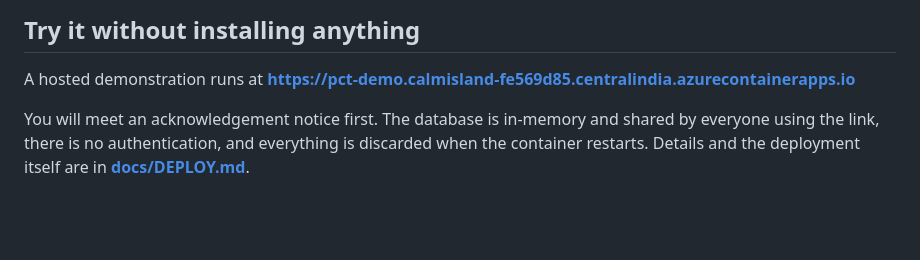
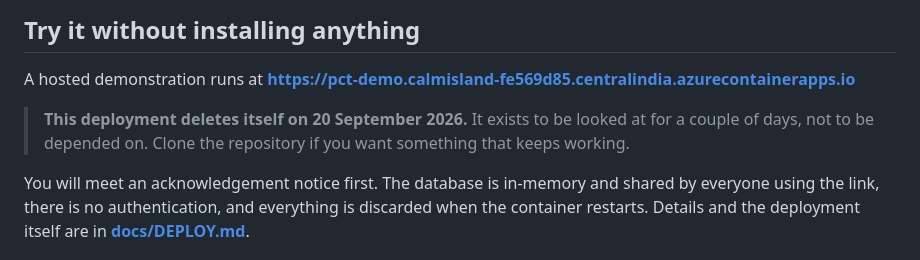
Before and after one commit to vishalt2-maker/pharmacogenomic-cascade-testing, a Markdown page: README.md, the part around the change. GitHub-like rendering; blank space fills up the shorter version.

```diff
--- a/README.md
+++ b/README.md
@@ -61,6 +61,10 @@ summaries; see `docs/CORRECTIONS.md` §B.
 
 A hosted demonstration runs at
 **https://pct-demo.calmisland-fe569d85.centralindia.azurecontainerapps.io**
+
+> **This deployment deletes itself on 20 September 2026.** It exists to be
+> looked at for a couple of days, not to be depended on. Clone the repository
+> if you want something that keeps working.
 
 You will meet an acknowledgement notice first. The database is in-memory and
 shared by everyone using the link, there is no authentication, and everything
```
Also changed, not shown: docs/DEPLOY.md (+48 -0 lines).
